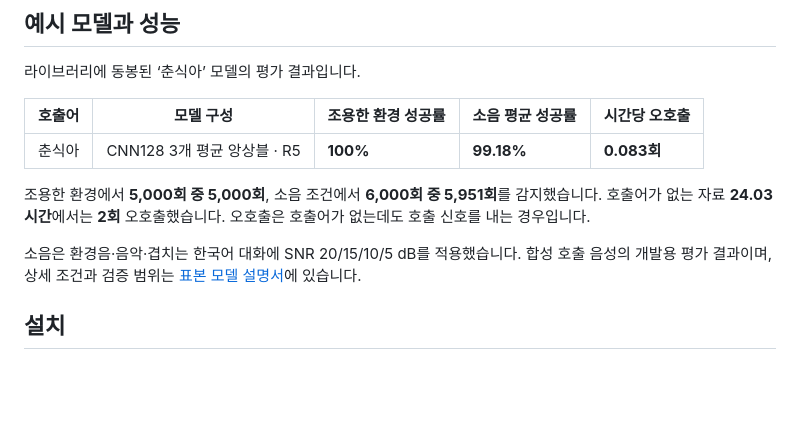
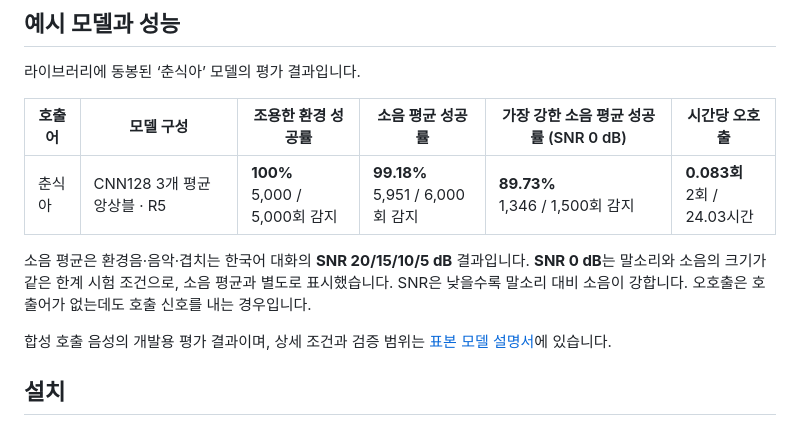
Before and after one commit to zzorbit/openwakeword-korean, a Markdown page: README.md, the part around the change. GitHub-like rendering; blank space fills up the shorter version.

Commit message:
docs: add SNR 0 dB recall and trial counts to sample statistics

```diff
--- a/README.md
+++ b/README.md
@@ -10,13 +10,13 @@
 
 라이브러리에 동봉된 ‘춘식아’ 모델의 평가 결과입니다.
 
-| 호출어 | 모델 구성 | 조용한 환경 성공률 | 소음 평균 성공률 | 시간당 오호출 |
-| --- | --- | --- | --- | --- |
-| 춘식아 | CNN128 3개 평균 앙상블 · R5 | **100%** | **99.18%** | **0.083회** |
+| 호출어 | 모델 구성 | 조용한 환경 성공률 | 소음 평균 성공률 | 가장 강한 소음 평균 성공률 (SNR 0 dB) | 시간당 오호출 |
+| --- | --- | --- | --- | --- | --- |
+| 춘식아 | CNN128 3개 평균 앙상블 · R5 | **100%**<br>5,000 / 5,000회 감지 | **99.18%**<br>5,951 / 6,000회 감지 | **89.73%**<br>1,346 / 1,500회 감지 | **0.083회**<br>2회 / 24.03시간 |
 
-조용한 환경에서 **5,000회 중 5,000회**, 소음 조건에서 **6,000회 중 5,951회**를 감지했습니다. 호출어가 없는 자료 **24.03시간**에서는 **2회** 오호출했습니다. 오호출은 호출어가 없는데도 호출 신호를 내는 경우입니다.
+소음 평균은 환경음·음악·겹치는 한국어 대화의 **SNR 20/15/10/5 dB** 결과입니다. **SNR 0 dB**는 말소리와 소음의 크기가 같은 한계 시험 조건으로, 소음 평균과 별도로 표시했습니다. SNR은 낮을수록 말소리 대비 소음이 강합니다. 오호출은 호출어가 없는데도 호출 신호를 내는 경우입니다.
 
-소음은 환경음·음악·겹치는 한국어 대화에 SNR 20/15/10/5 dB를 적용했습니다. 합성 호출 음성의 개발용 평가 결과이며, 상세 조건과 검증 범위는 [표본 모델 설명서](korean_openwakeword/resources/sample_chunsik/MODEL_CARD.md)에 있습니다.
+합성 호출 음성의 개발용 평가 결과이며, 상세 조건과 검증 범위는 [표본 모델 설명서](korean_openwakeword/resources/sample_chunsik/MODEL_CARD.md)에 있습니다.
 
 ## 설치
 
```
Also changed, not shown: 1 other file.
